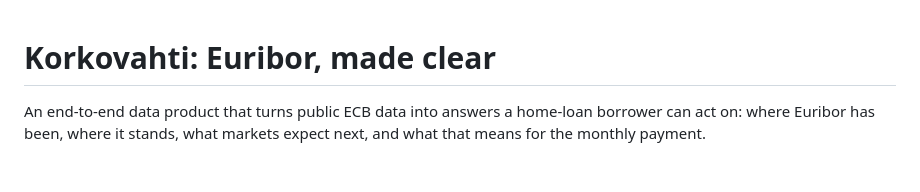
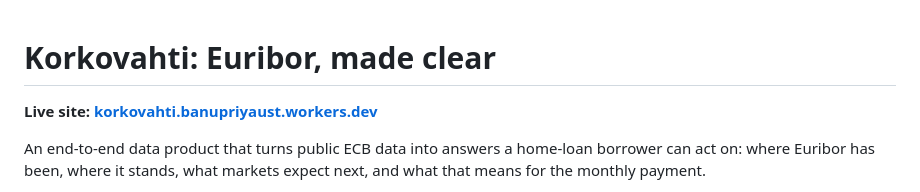
Before and after one commit to banupriyaust/korkovahti, a Markdown page: README.md, the part around the change. Drawn GitHub-style; blank space fills up the shorter version.

Commit message:
Add live site link to README
Co-Authored-By: Claude Opus 5.5 <noreply@anthropic.com>

```diff
--- a/README.md
+++ b/README.md
@@ -1,4 +1,6 @@
 # Korkovahti: Euribor, made clear
+
+**Live site: [korkovahti.banupriyaust.workers.dev](https://korkovahti.banupriyaust.workers.dev)**
 
 An end-to-end data product that turns public ECB data into answers a home-loan
 borrower can act on: where Euribor has been, where it stands, what markets
```
